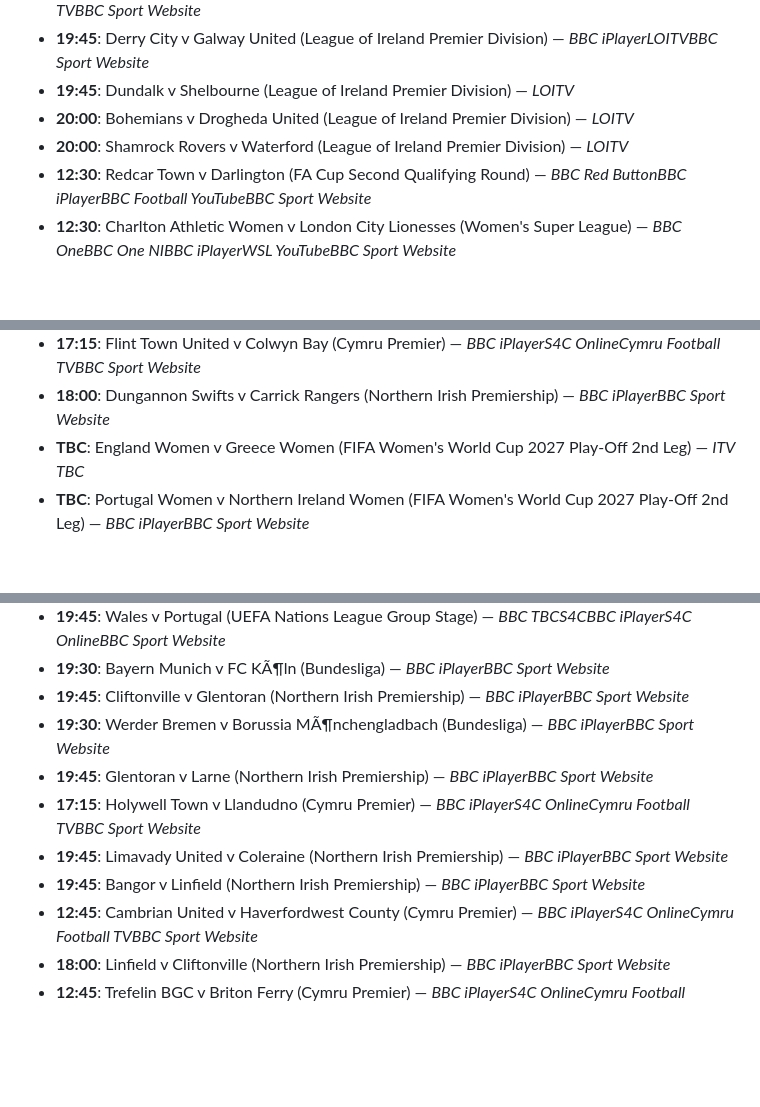
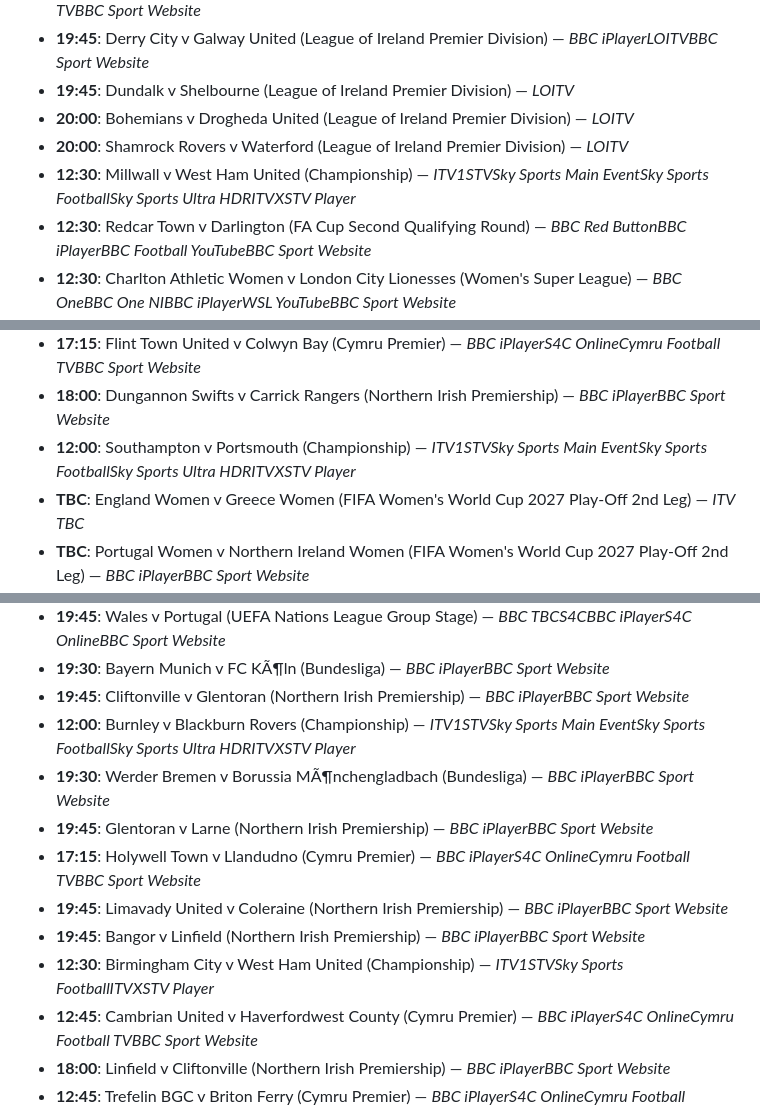
Before and after one commit to acamapps/football-tracker, a Markdown page: README.md, 3 parts joined by grey strips. Rendered like a GitHub page; blank space fills up the shorter version.

Commit message:
Auto-update free matches list

```diff
--- a/README.md
+++ b/README.md
@@ -8,6 +8,7 @@ _Last updated: 17 September 2026, 19:05 UTC_
 - **19:45**: Dundalk v Shelbourne (League of Ireland Premier Division) — *LOITV*
 - **20:00**: Bohemians v Drogheda United (League of Ireland Premier Division) — *LOITV*
 - **20:00**: Shamrock Rovers v Waterford (League of Ireland Premier Division) — *LOITV*
+- **12:30**: Millwall v West Ham United (Championship) — *ITV1STVSky Sports Main EventSky Sports FootballSky Sports Ultra HDRITVXSTV Player*
 - **12:30**: Redcar Town v Darlington (FA Cup Second Qualifying Round) — *BBC Red ButtonBBC iPlayerBBC Football YouTubeBBC Sport Website*
 - **12:30**: Charlton Athletic Women v London City Lionesses (Women's Super League) — *BBC OneBBC One NIBBC iPlayerWSL YouTubeBBC Sport Website*
 - **17:30**: The New Saints v Llandudno (Cymru Premier) — *BBC iPlayerCymru Football TVBBC Sport Website*
@@ -47,6 +48,7 @@ _Last updated: 17 September 2026, 19:05 UTC_
 - **20:00**: Shamrock Rovers v Drogheda United (League of Ireland Premier Division) — *LOITV*
 - **17:15**: Flint Town United v Colwyn Bay (Cymru Premier) — *BBC iPlayerS4C OnlineCymru Football TVBBC Sport Website*
 - **18:00**: Dungannon Swifts v Carrick Rangers (Northern Irish Premiership) — *BBC iPlayerBBC Sport Website*
+- **12:00**: Southampton v Portsmouth (Championship) — *ITV1STVSky Sports Main EventSky Sports FootballSky Sports Ultra HDRITVXSTV Player*
 - **TBC**: England Women v Greece Women (FIFA Women's World Cup 2027 Play-Off 2nd Leg) — *ITV TBC*
 - **TBC**: Portugal Women v Northern Ireland Women (FIFA Women's World Cup 2027 Play-Off 2nd Leg) — *BBC iPlayerBBC Sport Website*
 - **TBC**: Wales Women v Albania Women (FIFA Women's World Cup 2027 Play-Off 2nd Leg) — *BBC TBCBBC iPlayerBBC Sport Website*
@@ -89,11 +91,13 @@ _Last updated: 17 September 2026, 19:05 UTC_
 - **19:45**: Wales v Portugal (UEFA Nations League Group Stage) — *BBC TBCS4CBBC iPlayerS4C OnlineBBC Sport Website*
 - **19:30**: Bayern Munich v FC KÃ¶ln (Bundesliga) — *BBC iPlayerBBC Sport Website*
 - **19:45**: Cliftonville v Glentoran (Northern Irish Premiership) — *BBC iPlayerBBC Sport Website*
+- **12:00**: Burnley v Blackburn Rovers (Championship) — *ITV1STVSky Sports Main EventSky Sports FootballSky Sports Ultra HDRITVXSTV Player*
 - **19:30**: Werder Bremen v Borussia MÃ¶nchengladbach (Bundesliga) — *BBC iPlayerBBC Sport Website*
 - **19:45**: Glentoran v Larne (Northern Irish Premiership) — *BBC iPlayerBBC Sport Website*
 - **17:15**: Holywell Town v Llandudno (Cymru Premier) — *BBC iPlayerS4C OnlineCymru Football TVBBC Sport Website*
 - **19:45**: Limavady United v Coleraine (Northern Irish Premiership) — *BBC iPlayerBBC Sport Website*
 - **19:45**: Bangor v Linfield (Northern Irish Premiership) — *BBC iPlayerBBC Sport Website*
+- **12:30**: Birmingham City v West Ham United (Championship) — *ITV1STVSky Sports FootballITVXSTV Player*
 - **12:45**: Cambrian United v Haverfordwest County (Cymru Premier) — *BBC iPlayerS4C OnlineCymru Football TVBBC Sport Website*
 - **18:00**: Linfield v Cliftonville (Northern Irish Premiership) — *BBC iPlayerBBC Sport Website*
 - **12:45**: Trefelin BGC v Briton Ferry (Cymru Premier) — *BBC iPlayerS4C OnlineCymru Football TVBBC Sport Website*
```
Also changed, not shown: other parts of README.md (+1 -1 lines).
